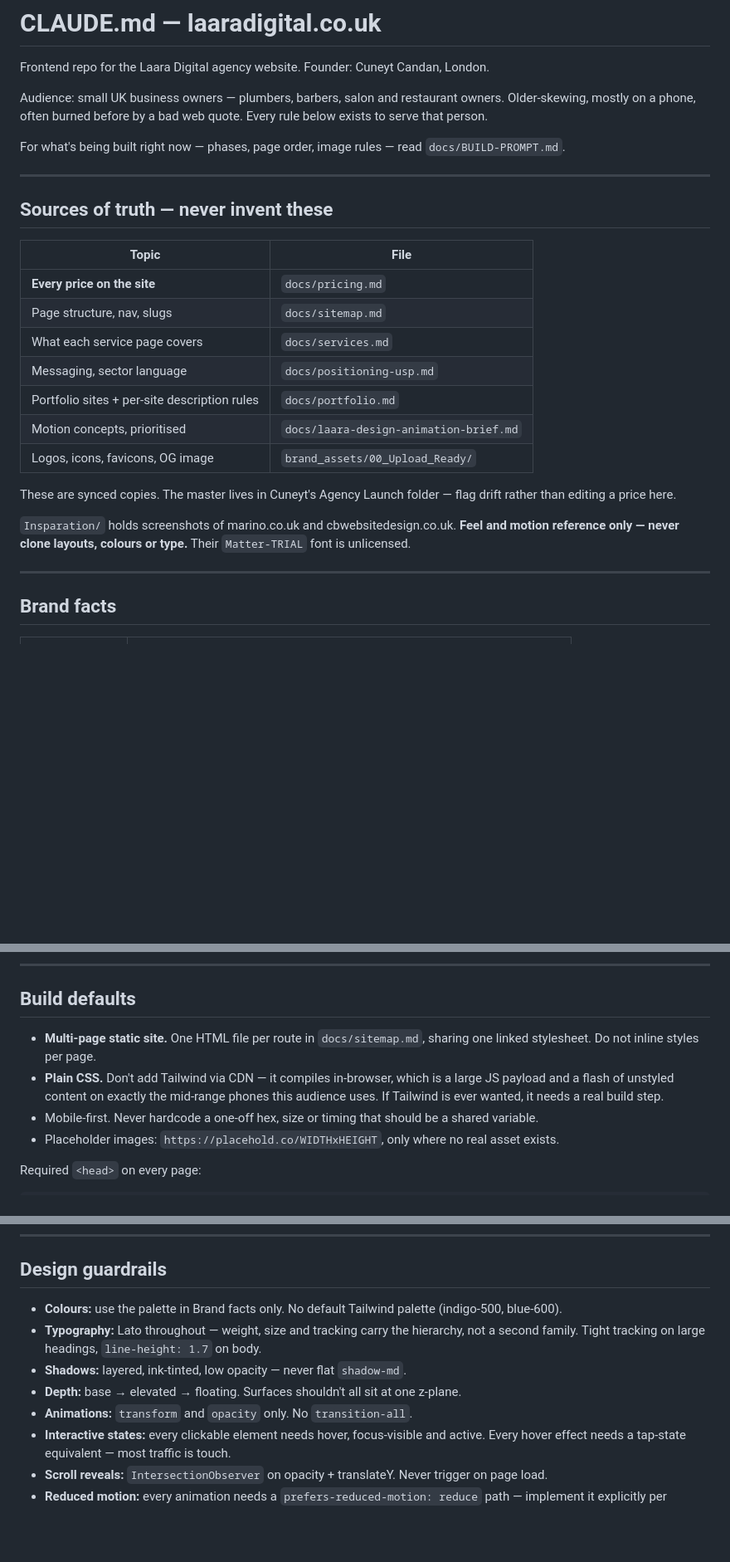
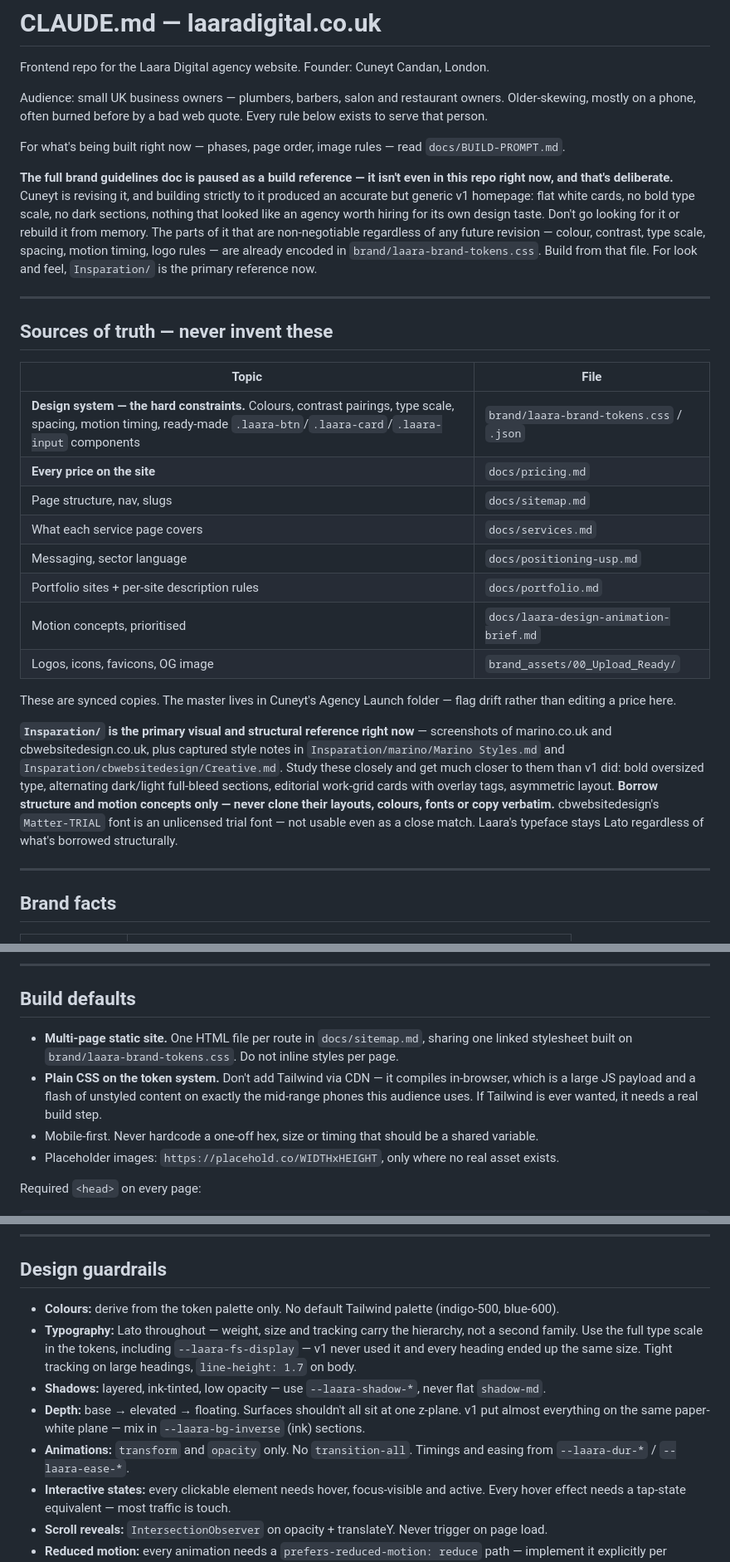
Before and after one commit to cuneytcandan2026-jpg/cuneytcandan2026-jpg.github.io, a Markdown page: CLAUDE.md, 3 parts joined by grey strips. Shown at 83% size. Drawn GitHub-style; blank space fills up the shorter version.

```diff
--- a/CLAUDE.md
+++ b/CLAUDE.md
@@ -6,12 +6,15 @@ Audience: small UK business owners — plumbers, barbers, salon and restaurant o
 
 For what's being built right now — phases, page order, image rules — read `docs/BUILD-PROMPT.md`.
 
+**The full brand guidelines doc is paused as a build reference — it isn't even in this repo right now, and that's deliberate.** Cuneyt is revising it, and building strictly to it produced an accurate but generic v1 homepage: flat white cards, no bold type scale, no dark sections, nothing that looked like an agency worth hiring for its own design taste. Don't go looking for it or rebuild it from memory. The parts of it that are non-negotiable regardless of any future revision — colour, contrast, type scale, spacing, motion timing, logo rules — are already encoded in `brand/laara-brand-tokens.css`. Build from that file. For look and feel, `Insparation/` is the primary reference now.
+
 ---
 
 ## Sources of truth — never invent these
 
 | Topic | File |
 |---|---|
+| **Design system — the hard constraints.** Colours, contrast pairings, type scale, spacing, motion timing, ready-made `.laara-btn`/`.laara-card`/`.laara-input` components | `brand/laara-brand-tokens.css` / `.json` |
 | **Every price on the site** | `docs/pricing.md` |
 | Page structure, nav, slugs | `docs/sitemap.md` |
 | What each service page covers | `docs/services.md` |
@@ -22,7 +25,7 @@ For what's being built right now — phases, page order, image rules — read `d
 
 These are synced copies. The master lives in Cuneyt's Agency Launch folder — flag drift rather than editing a price here.
 
-`Insparation/` holds screenshots of marino.co.uk and cbwebsitedesign.co.uk. **Feel and motion reference only — never clone layouts, colours or type.** Their `Matter-TRIAL` font is unlicensed.
+**`Insparation/` is the primary visual and structural reference right now** — screenshots of marino.co.uk and cbwebsitedesign.co.uk, plus captured style notes in `Insparation/marino/Marino Styles.md` and `Insparation/cbwebsitedesign/Creative.md`. Study these closely and get much closer to them than v1 did: bold oversized type, alternating dark/light full-bleed sections, editorial work-grid cards with overlay tags, asymmetric layout. **Borrow structure and motion concepts only — never clone their layouts, colours, fonts or copy verbatim.** cbwebsitedesign's `Matter-TRIAL` font is an unlicensed trial font — not usable even as a close match. Laara's typeface stays Lato regardless of what's borrowed structurally.
 
 ---
 
@@ -84,8 +87,8 @@ There are currently no testimonials, no Google reviews and no measured results.
 
 ## Build defaults
 
-- **Multi-page static site.** One HTML file per route in `docs/sitemap.md`, sharing one linked stylesheet. Do not inline styles per page.
-- **Plain CSS.** Don't add Tailwind via CDN — it compiles in-browser, which is a large JS payload and a flash of unstyled content on exactly the mid-range phones this audience uses. If Tailwind is ever wanted, it needs a real build step.
+- **Multi-page static site.** One HTML file per route in `docs/sitemap.md`, sharing one linked stylesheet built on `brand/laara-brand-tokens.css`. Do not inline styles per page.
+- **Plain CSS on the token system.** Don't add Tailwind via CDN — it compiles in-browser, which is a large JS payload and a flash of unstyled content on exactly the mid-range phones this audience uses. If Tailwind is ever wanted, it needs a real build step.
 - Mobile-first. Never hardcode a one-off hex, size or timing that should be a shared variable.
 - Placeholder images: `https://placehold.co/WIDTHxHEIGHT`, only where no real asset exists.
 
@@ -105,11 +108,11 @@ Required `<head>` on every page:
 
 ## Design guardrails
 
-- **Colours:** use the palette in Brand facts only. No default Tailwind palette (indigo-500, blue-600).
-- **Typography:** Lato throughout — weight, size and tracking carry the hierarchy, not a second family. Tight tracking on large headings, `line-height: 1.7` on body.
-- **Shadows:** layered, ink-tinted, low opacity — never flat `shadow-md`.
-- **Depth:** base → elevated → floating. Surfaces shouldn't all sit at one z-plane.
-- **Animations:** `transform` and `opacity` only. No `transition-all`.
+- **Colours:** derive from the token palette only. No default Tailwind palette (indigo-500, blue-600).
+- **Typography:** Lato throughout — weight, size and tracking carry the hierarchy, not a second family. Use the full type scale in the tokens, including `--laara-fs-display` — v1 never used it and every heading ended up the same size. Tight tracking on large headings, `line-height: 1.7` on body.
+- **Shadows:** layered, ink-tinted, low opacity — use `--laara-shadow-*`, never flat `shadow-md`.
+- **Depth:** base → elevated → floating. Surfaces shouldn't all sit at one z-plane. v1 put almost everything on the same paper-white plane — mix in `--laara-bg-inverse` (ink) sections.
+- **Animations:** `transform` and `opacity` only. No `transition-all`. Timings and easing from `--laara-dur-*` / `--laara-ease-*`.
 - **Interactive states:** every clickable element needs hover, focus-visible and active. Every hover effect needs a tap-state equivalent — most traffic is touch.
 - **Scroll reveals:** `IntersectionObserver` on opacity + translateY. Never trigger on page load.
 - **Reduced motion:** every animation needs a `prefers-reduced-motion: reduce` path — implement it explicitly per animation, don't rely on a shared fallback.
```
Also changed, not shown: docs/BUILD-PROMPT.md (+22 -4 lines).
